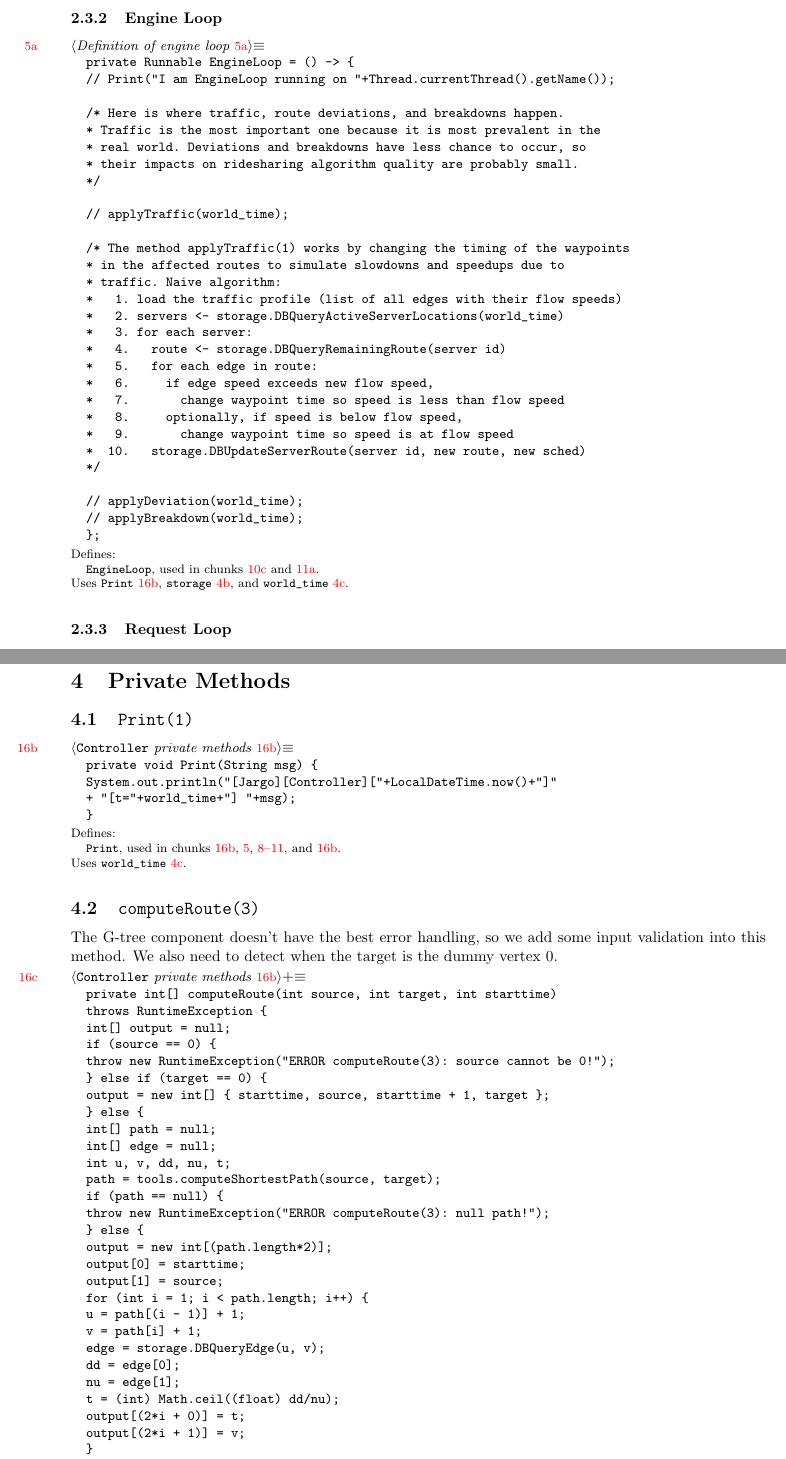
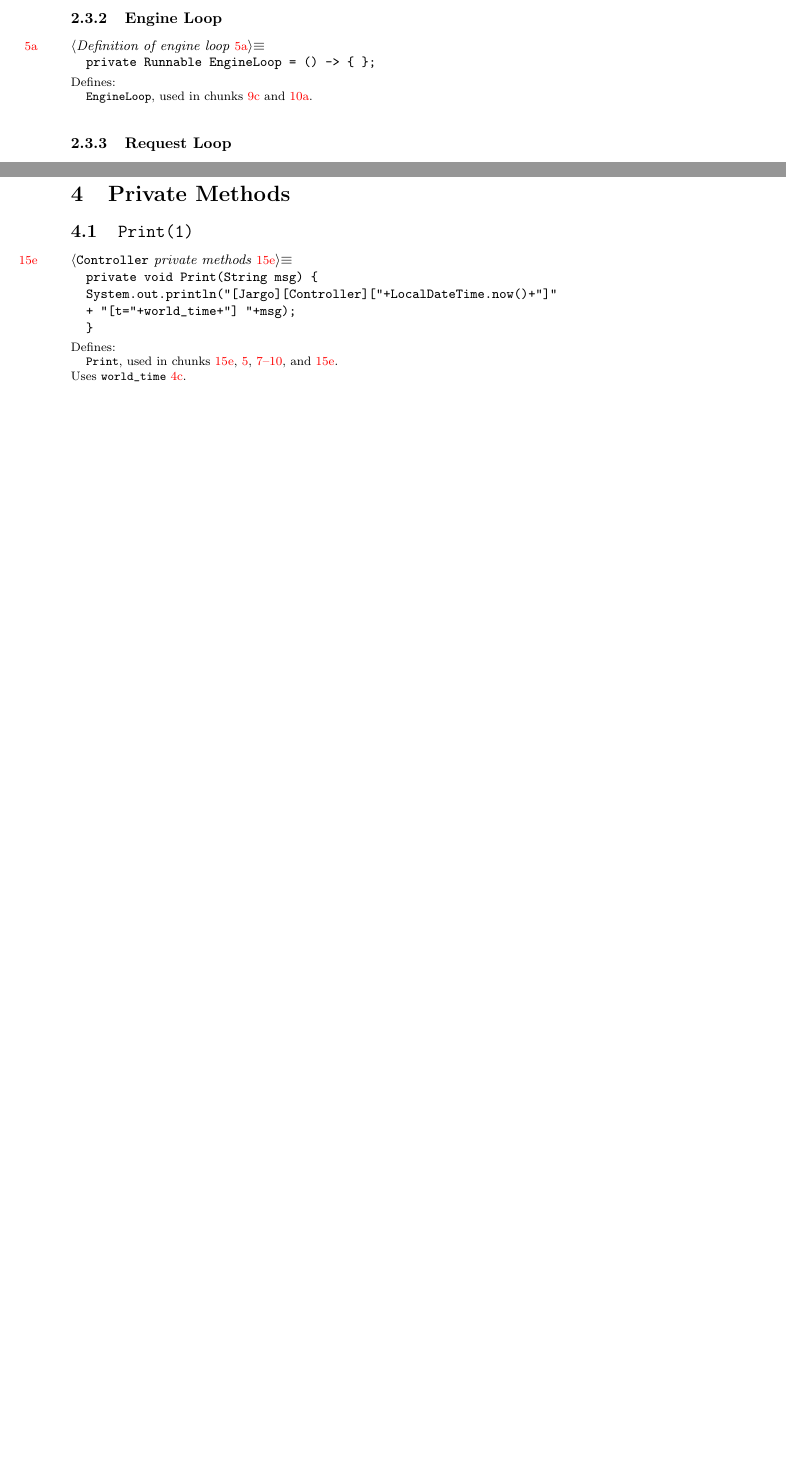
Before and after one commit to jargors/Jargo, a LaTeX document (doc/Controller.tex): two parts of pages 5 and 16 of 18 before the commit and two parts of pages 5 and 15 of 17 after it, joined at a grey line, cut so that both start at the same text, the shorter picture padded with empty space. Compiled offline with pdfLaTeX.

Commit message:
move computeRoute(3) to Tools

```diff
--- a/doc/Controller.tex
+++ b/doc/Controller.tex
@@ -159,37 +159,9 @@ private Runnable ClockLoop = () -> \{
 \nwidentdefs{\\{{ClockLoop}{ClockLoop}}}\nwidentuses{\\{{communicator}{communicator}}\\{{storage}{storage}}\\{{world{\char95}time}{world:untime}}}\nwindexuse{communicator}{communicator}{NW2ZDXo8-2lFPcZ-1}\nwindexuse{storage}{storage}{NW2ZDXo8-2lFPcZ-1}\nwindexuse{world{\char95}time}{world:untime}{NW2ZDXo8-2lFPcZ-1}\nwendcode{}\nwbegindocs{26}\nwdocspar
 \subsubsection{Engine Loop}
 \nwenddocs{}\nwbegincode{27}\sublabel{NW2ZDXo8-3rcRXt-1}\nwmargintag{{\nwtagstyle{}\subpageref{NW2ZDXo8-3rcRXt-1}}}\moddef{Definition of engine loop~{\nwtagstyle{}\subpageref{NW2ZDXo8-3rcRXt-1}}}\endmoddef\nwused{\\{NW2ZDXo8-2e0Sfa-1}}
-private Runnable EngineLoop = () -> \{
-  // Print("I am EngineLoop running on "+Thread.currentThread().getName());
-
-  /* Here is where traffic, route deviations, and breakdowns happen.
-   * Traffic is the most important one because it is most prevalent in the
-   * real world. Deviations and breakdowns have less chance to occur, so
-   * their impacts on ridesharing algorithm quality are probably small.
-   */
-
-  // applyTraffic(world_time);
-
-  /* The method applyTraffic(1) works by changing the timing of the waypoints
-   * in the affected routes to simulate slowdowns and speedups due to
-   * traffic. Naive algorithm:
-   *   1. load the traffic profile (list of all edges with their flow speeds)
-   *   2. servers <- storage.DBQueryActiveServerLocations(world_time)
-   *   3. for each server:
-   *   4.   route <- storage.DBQueryRemainingRoute(server id)
-   *   5.   for each edge in route:
-   *   6.     if edge speed exceeds new flow speed,
-   *   7.       change waypoint time so speed is less than flow speed
-   *   8.     optionally, if speed is below flow speed,
-   *   9.       change waypoint time so speed is at flow speed
-   *  10.   storage.DBUpdateServerRoute(server id, new route, new sched)
-   */
-
-  // applyDeviation(world_time);
-  // applyBreakdown(world_time);
-\};
+private Runnable EngineLoop = () -> \{ \};
 \nwindexdefn{EngineLoop}{EngineLoop}{NW2ZDXo8-3rcRXt-1}\eatline
-\nwidentdefs{\\{{EngineLoop}{EngineLoop}}}\nwidentuses{\\{{Print}{Print}}\\{{storage}{storage}}\\{{world{\char95}time}{world:untime}}}\nwindexuse{Print}{Print}{NW2ZDXo8-3rcRXt-1}\nwindexuse{storage}{storage}{NW2ZDXo8-3rcRXt-1}\nwindexuse{world{\char95}time}{world:untime}{NW2ZDXo8-3rcRXt-1}\nwendcode{}\nwbegindocs{28}\nwdocspar
+\nwidentdefs{\\{{EngineLoop}{EngineLoop}}}\nwendcode{}\nwbegindocs{28}\nwdocspar
 \subsubsection{Request Loop}
 This loop ``pushes'' queued requests to the client.
 \nwenddocs{}\nwbegincode{29}\sublabel{NW2ZDXo8-10L3rI-1}\nwmargintag{{\nwtagstyle{}\subpageref{NW2ZDXo8-10L3rI-1}}}\moddef{Definition of request collection loop~{\nwtagstyle{}\subpageref{NW2ZDXo8-10L3rI-1}}}\endmoddef\nwused{\\{NW2ZDXo8-2e0Sfa-1}}
@@ -710,42 +682,10 @@ public int[] queryServerArrivalTime(int sid) throws RuntimeException \{
 \label{sec:private-methods}
 
 \subsection{{\tt{}\protect\nwindexuse{Print}{Print}{NW2ZDXo8-226TDi-1}Print(1)}}
-\nwenddocs{}\nwbegincode{133}\sublabel{NW2ZDXo8-226TDi-1}\nwmargintag{{\nwtagstyle{}\subpageref{NW2ZDXo8-226TDi-1}}}\moddef{\code{}Controller\edoc{} private methods~{\nwtagstyle{}\subpageref{NW2ZDXo8-226TDi-1}}}\endmoddef\nwalsodefined{\\{NW2ZDXo8-226TDi-2}}\nwused{\\{NW2ZDXo8-3kvp2C-1}}
+\nwenddocs{}\nwbegincode{133}\sublabel{NW2ZDXo8-226TDi-1}\nwmargintag{{\nwtagstyle{}\subpageref{NW2ZDXo8-226TDi-1}}}\moddef{\code{}Controller\edoc{} private methods~{\nwtagstyle{}\subpageref{NW2ZDXo8-226TDi-1}}}\endmoddef\nwused{\\{NW2ZDXo8-3kvp2C-1}}
 private void Print(String msg) \{
   System.out.println("[Jargo][Controller]["+LocalDateTime.now()+"]"
     + "[t="+world_time+"] "+msg);
 \}
 \nwindexdefn{Print}{Print}{NW2ZDXo8-226TDi-1}\eatline
-\nwidentdefs{\\{{Print}{Print}}}\nwidentuses{\\{{world{\char95}time}{world:untime}}}\nwindexuse{world{\char95}time}{world:untime}{NW2ZDXo8-226TDi-1}\nwendcode{}\nwbegindocs{134}\nwdocspar
-\subsection{{\tt{}\protect\nwindexuse{computeRoute}{computeRoute}{NW2ZDXo8-226TDi-2}computeRoute(3)}}
-The G-tree component doesn't have the best error handling, so we add some input
-validation into this method.  We also need to detect when the target is the
-dummy vertex 0.
-\nwenddocs{}\nwbegincode{135}\sublabel{NW2ZDXo8-226TDi-2}\nwmargintag{{\nwtagstyle{}\subpageref{NW2ZDXo8-226TDi-2}}}\moddef{\code{}Controller\edoc{} private methods~{\nwtagstyle{}\subpageref{NW2ZDXo8-226TDi-1}}}\plusendmoddef
-private int[] computeRoute(int source, int target, int starttime)
-throws RuntimeException \{
-  int[] output = null;
-  if (source == 0) \{
-    throw new RuntimeException("ERROR computeRoute(3): source cannot be 0!");
-  \} else if (target == 0) \{
-    output = new int[] \{ starttime, source, starttime + 1, target \};
-  \} else \{
-    int[] path = null;
-    int[] edge = null;
-    int u, v, dd, nu, t;
-    path = tools.computeShortestPath(source, target);
-    if (path == null) \{
-      throw new RuntimeException("ERROR computeRoute(3): null path!");
-    \} else \{
-      output = new int[(path.length*2)];
-      output[0] = starttime;
-      output[1] = source;
-      for (int i = 1; i < path.length; i++) \{
-        u = path[(i - 1)] + 1;
-        v = path[i] + 1;
-        edge = storage.DBQueryEdge(u, v);
-        dd = edge[0];
-        nu = edge[1];
-        t = (int) Math.ceil((float) dd/nu);
-        output[(2*i + 0)] = t;
-        output[(2*i + 1)] = v;
+\nwidentdefs{\\{{Print}{Print}}}\nwidentuses{\\{{world{\char95}time}{world:untime}}}\nwindexuse{world{\char95}time}{world:untime}{NW2ZDXo8-226TDi-1}\nwendcode{}
```
Also changed, not shown: doc/Controller.tex (21 more changed lines), 2 other files.
